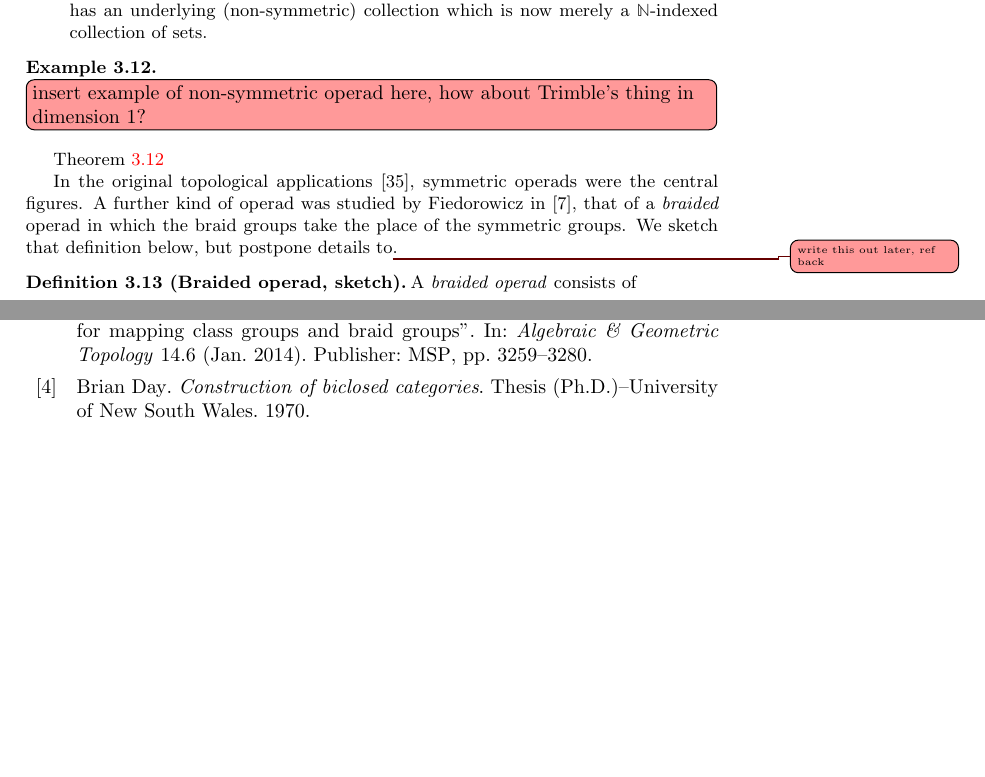
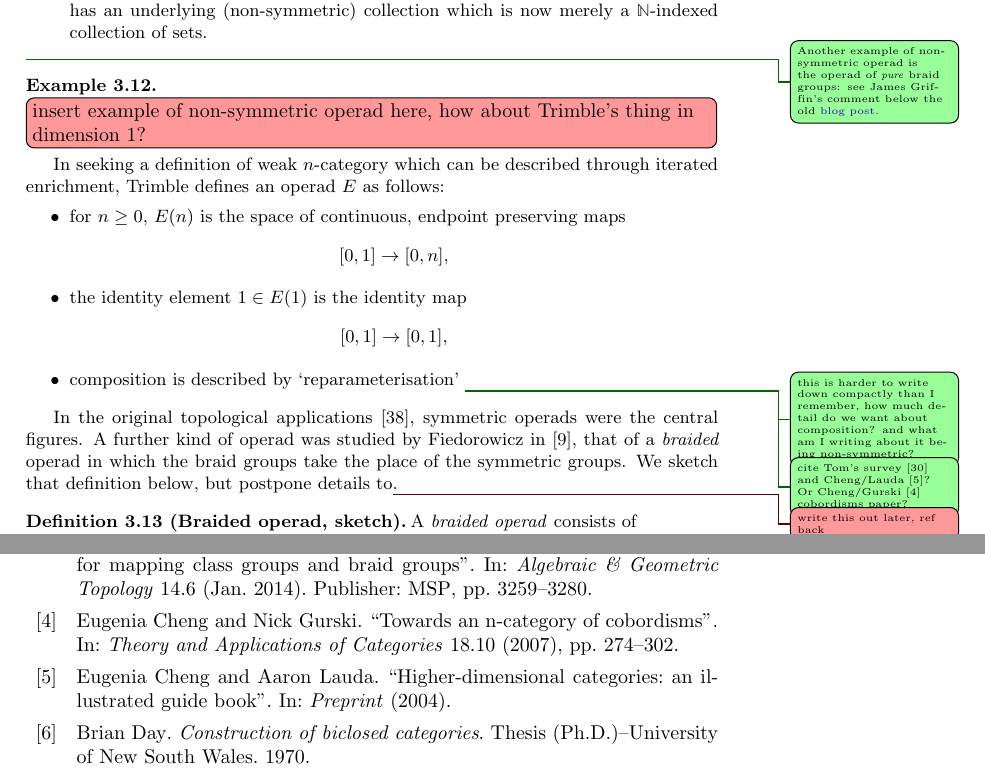
Before and after one commit to nickgurski/action_operads, a LaTeX document (paper/operads_paper-v2.tex, which reads paper/action_op_ref.bib, paper/v2p1.tex): two parts of pages 12 and 93 of 95 before the commit and two parts of pages 12 and 94 of 96 after it, joined at a grey line, cut so that both start at the same text, the shorter picture padded with empty space. The pictures show the PDF file paper/operads_paper-v2.pdf that the author committed with the source.

Commit message:
Some more comments

```diff
--- a/paper/action_op_ref.bib
+++ b/paper/action_op_ref.bib
@@ -117,3 +120,10 @@ MRREVIEWER = {Martin Hyland},
+  journal={Theory and Applications of Categories},
+  volume={18},
+  number={10},
+  pages={274--302},
+  year={2007}
+}
+
 @article{cg-periodic2,
   title={The periodic table of n-categories {II}: degenerate tricategories},
   author={Cheng, Eugenia and Gurski, Nick},
@@ -122,6 +132,13 @@ MRREVIEWER = {Martin Hyland},
   number={2},
   pages={82--125},
   year={2011}
+}
+
+@article{cheng-lauda,
+  title={Higher-dimensional categories: an illustrated guide book},
+  author={Cheng, Eugenia and Lauda, Aaron},
+  journal={Preprint},
+  year={2004}
 }
 
 @book{day-thesis,
--- a/paper/v2p1.tex
+++ b/paper/v2p1.tex
@@ -683,11 +683,24 @@ satisfying axioms 1 and 2 from \cref{Defi:sym-op}.
 \end{enumerate}
 \end{rem}
 
+\acnote{Another example of non-symmetric operad is the operad of \emph{pure} braid groups: see James Griffin's comment below the old \href{https://golem.ph.utexas.edu/category/2014/03/operads_of_finite_groups.html}{blog post}.}
 \begin{example}\label{ex:non-sym}
 \ngnoteil{insert example of non-symmetric operad here, how about Trimble's thing in dimension 1?}
+In seeking a definition of weak $n$-category which can be described through iterated enrichment, Trimble defines an operad $E$ as follows:
+    \begin{itemize}
+        \item for $n \geq 0$, $E(n)$ is the space of continuous, endpoint preserving maps
+            \[
+                [0,1] \rightarrow [0,n],
+            \]
+        \item the identity element $1 \in E(1)$ is the identity map
+            \[
+                [0,1] \rightarrow [0,1],
+            \]
+        \item composition is described by `reparameterisation'
+        \acnote{this is harder to write down compactly than I remember, how much detail do we want about composition? and what am I writing about it being non-symmetric?}
+        \acnote{cite Tom's survey \cite{leinster-survey} and Cheng/Lauda \cite{cheng-lauda}? Or Cheng/Gurski \cite{cg-cobordism} cobordisms paper?}
+    \end{itemize}
 \end{example}
-
-\cref{ex:non-sym}
 
 In the original topological applications \cite{maygeom}, symmetric operads were the central figures. A further kind of operad was studied by Fiedorowicz in \cite{fie-br}, that of a \emph{braided} operad in which the braid groups take the place of the symmetric groups. We sketch that definition below, but postpone details to\ngnote{write this out later, ref back}.
 
```
Also changed, not shown: paper/operads_paper-v2.bbl, paper/operads_paper-v2.pdf, paper/action_op_ref.bib (10 more changed lines), paper/v2p1.tex (2 more changed lines), 1 other file.
